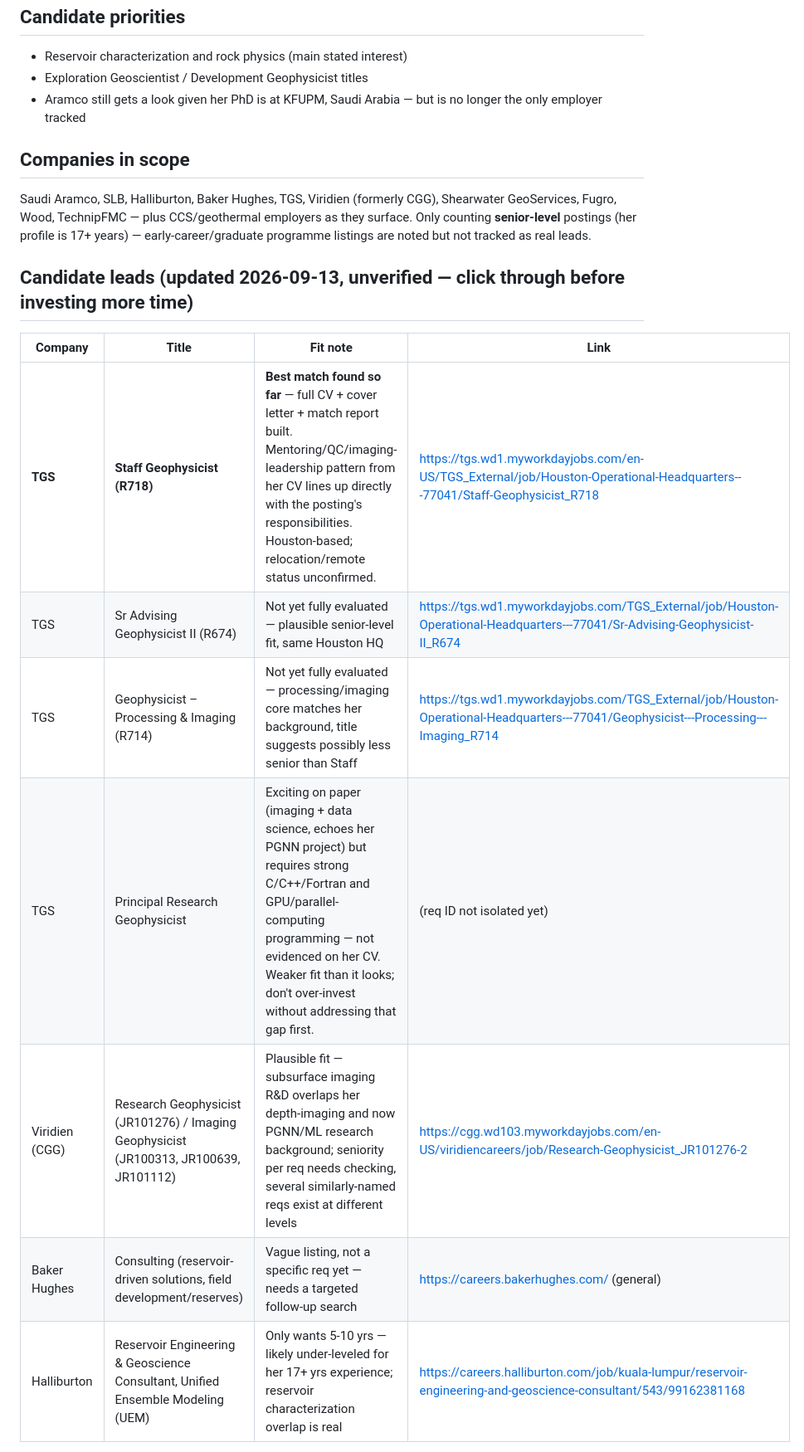
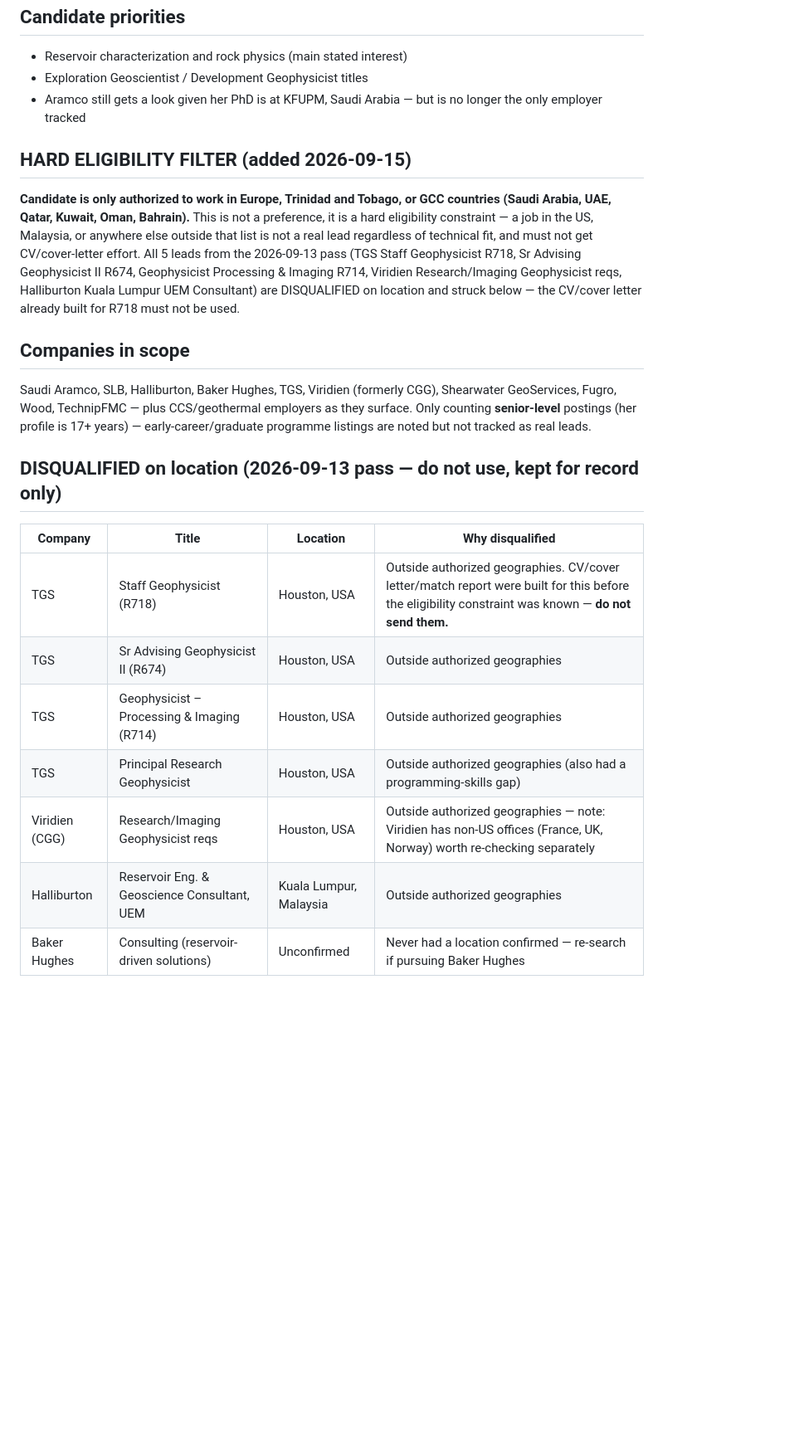
Before and after one commit to aleeseyon/GEOP592, a Markdown page: jobs/geoscience_job_watch.md, the part around one of its changes. Shown at 83% size. GitHub-like rendering; blank space fills up the shorter version.

```diff
--- a/jobs/geoscience_job_watch.md
+++ b/jobs/geoscience_job_watch.md
@@ -33,6 +33,19 @@ only on ones the candidate confirms are worth the effort.
 - Aramco still gets a look given her PhD is at KFUPM, Saudi Arabia — but
   is no longer the only employer tracked
 
+## HARD ELIGIBILITY FILTER (added 2026-09-15)
+
+**Candidate is only authorized to work in Europe, Trinidad and Tobago, or
+GCC countries (Saudi Arabia, UAE, Qatar, Kuwait, Oman, Bahrain).** This is
+not a preference, it is a hard eligibility constraint — a job in the US,
+Malaysia, or anywhere else outside that list is not a real lead regardless
+of technical fit, and must not get CV/cover-letter effort. All 5 leads
+from the 2026-09-13 pass (TGS Staff Geophysicist R718, Sr Advising
+Geophysicist II R674, Geophysicist Processing & Imaging R714, Viridien
+Research/Imaging Geophysicist reqs, Halliburton Kuala Lumpur UEM
+Consultant) are DISQUALIFIED on location and struck below — the CV/cover
+letter already built for R718 must not be used.
+
 ## Companies in scope
 
 Saudi Aramco, SLB, Halliburton, Baker Hughes, TGS, Viridien (formerly CGG),
@@ -41,15 +54,15 @@ employers as they surface. Only counting **senior-level** postings (her
 profile is 17+ years) — early-career/graduate programme listings are
 noted but not tracked as real leads.
 
-## Candidate leads (updated 2026-09-13, unverified — click through before investing more time)
+## DISQUALIFIED on location (2026-09-13 pass — do not use, kept for record only)
 
-| Company | Title | Fit note | Link |
+| Company | Title | Location | Why disqualified |
 |---|---|---|---|
-| **TGS** | **Staff Geophysicist (R718)** | **Best match found so far** — full CV + cover letter + match report built. Mentoring/QC/imaging-leadership pattern from her CV lines up directly with the posting's responsibilities. Houston-based; relocation/remote status unconfirmed. | https://tgs.wd1.myworkdayjobs.com/en-US/TGS_External/job/Houston-Operational-Headquarters---77041/Staff-Geophysicist_R718 |
-| TGS | Sr Advising Geophysicist II (R674) | Not yet fully evaluated — plausible senior-level fit, same Houston HQ | https://tgs.wd1.myworkdayjobs.com/TGS_External/job/Houston-Operational-Headquarters---77041/Sr-Advising-Geophysicist-II_R674 |
-| TGS | Geophysicist – Processing & Imaging (R714) | Not yet fully evaluated — processing/imaging core matches her background, title suggests possibly less senior than Staff | https://tgs.wd1.myworkdayjobs.com/TGS_External/job/Houston-Operational-Headquarters---77041/Geophysicist---Processing---Imaging_R714 |
-| TGS | Principal Research Geophysicist | Exciting on paper (imaging + data science, echoes her PGNN project) but requires strong C/C++/Fortran and GPU/parallel-computing programming — not evidenced on her CV. Weaker fit than it looks; don't over-invest without addressing that gap first. | (req ID not isolated yet) |
-| Viridien (CGG) | Research Geophysicist (JR101276) / Imaging Geophysicist (JR100313, JR100639, JR101112) | Plausible fit — subsurface imaging R&D overlaps her depth-imaging and now PGNN/ML research background; seniority per req needs checking, several similarly-named reqs exist at different levels | https://cgg.wd103.myworkdayjobs.com/en-US/viridiencareers/job/Research-Geophysicist_JR101276-2 |
-| Baker Hughes | Consulting (reservoir-driven solutions, field development/reserves) | Vague listing, not a specific req yet — needs a targeted follow-up search | https://careers.bakerhughes.com/ (general) |
-| Halliburton | Reservoir Engineering & Geoscience Consultant, Unified Ensemble Modeling (UEM) | Only wants 5-10 yrs — likely under-leveled for her 17+ yrs experience; reservoir characterization overlap is real | https://careers.halliburton.com/job/kuala-lumpur/reservoir-engineering-and-geoscience-consultant/543/99162381168 |
+| TGS | Staff Geophysicist (R718) | Houston, USA | Outside authorized geographies. CV/cover letter/match report were built for this before the eligibility constraint was known — **do not send them.** |
+| TGS | Sr Advising Geophysicist II (R674) | Houston, USA | Outside authorized geographies |
+| TGS | Geophysicist – Processing & Imaging (R714) | Houston, USA | Outside authorized geographies |
+| TGS | Principal Research Geophysicist | Houston, USA | Outside authorized geographies (also had a programming-skills gap) |
+| Viridien (CGG) | Research/Imaging Geophysicist reqs | Houston, USA | Outside authorized geographies — note: Viridien has non-US offices (France, UK, Norway) worth re-checking separately |
+| Halliburton | Reservoir Eng. & Geoscience Consultant, UEM | Kuala Lumpur, Malaysia | Outside authorized geographies |
+| Baker Hughes | Consulting (reservoir-driven solutions) | Unconfirmed | Never had a location confirmed — re-search if pursuing Baker Hughes |
 
```
Also changed, not shown: other parts of jobs/geoscience_job_watch.md (+31 -4 lines).
